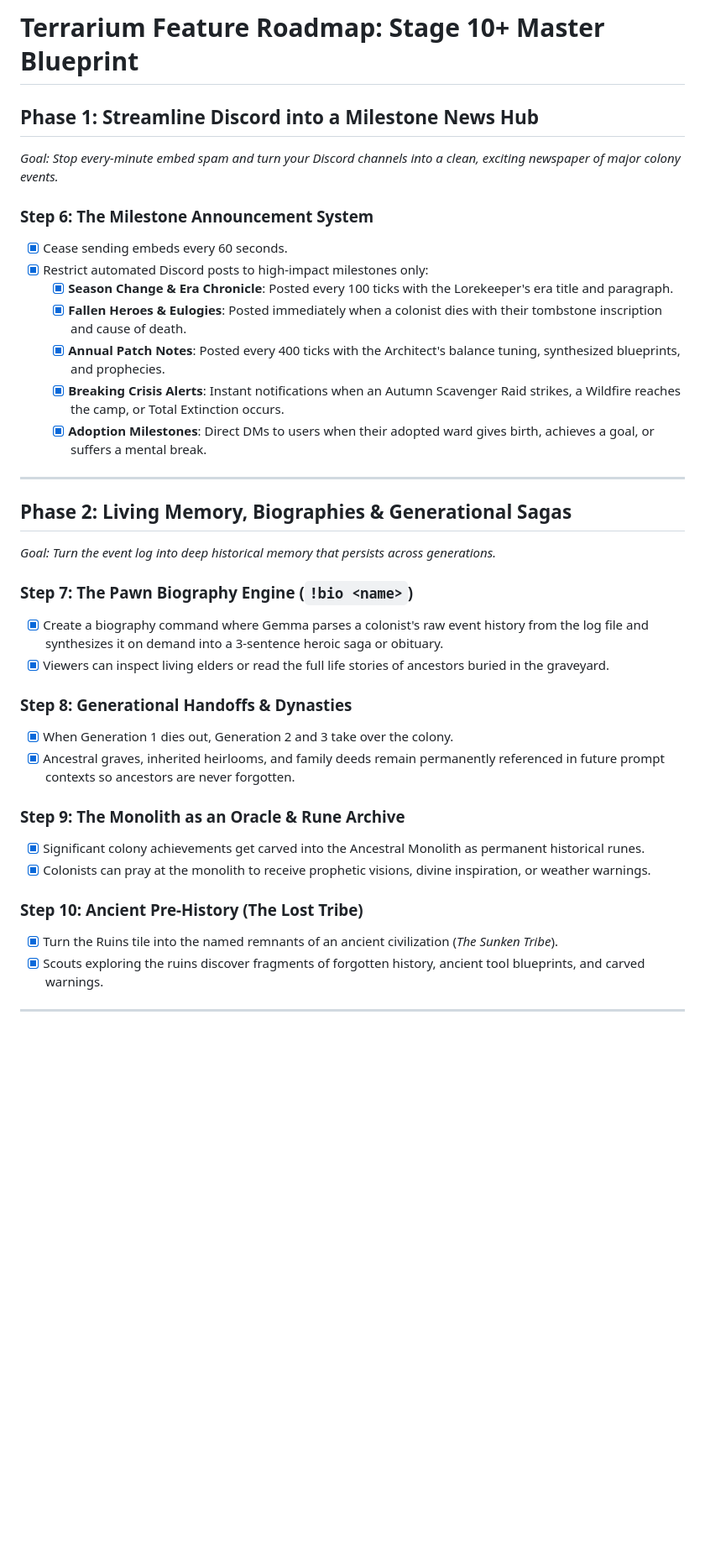
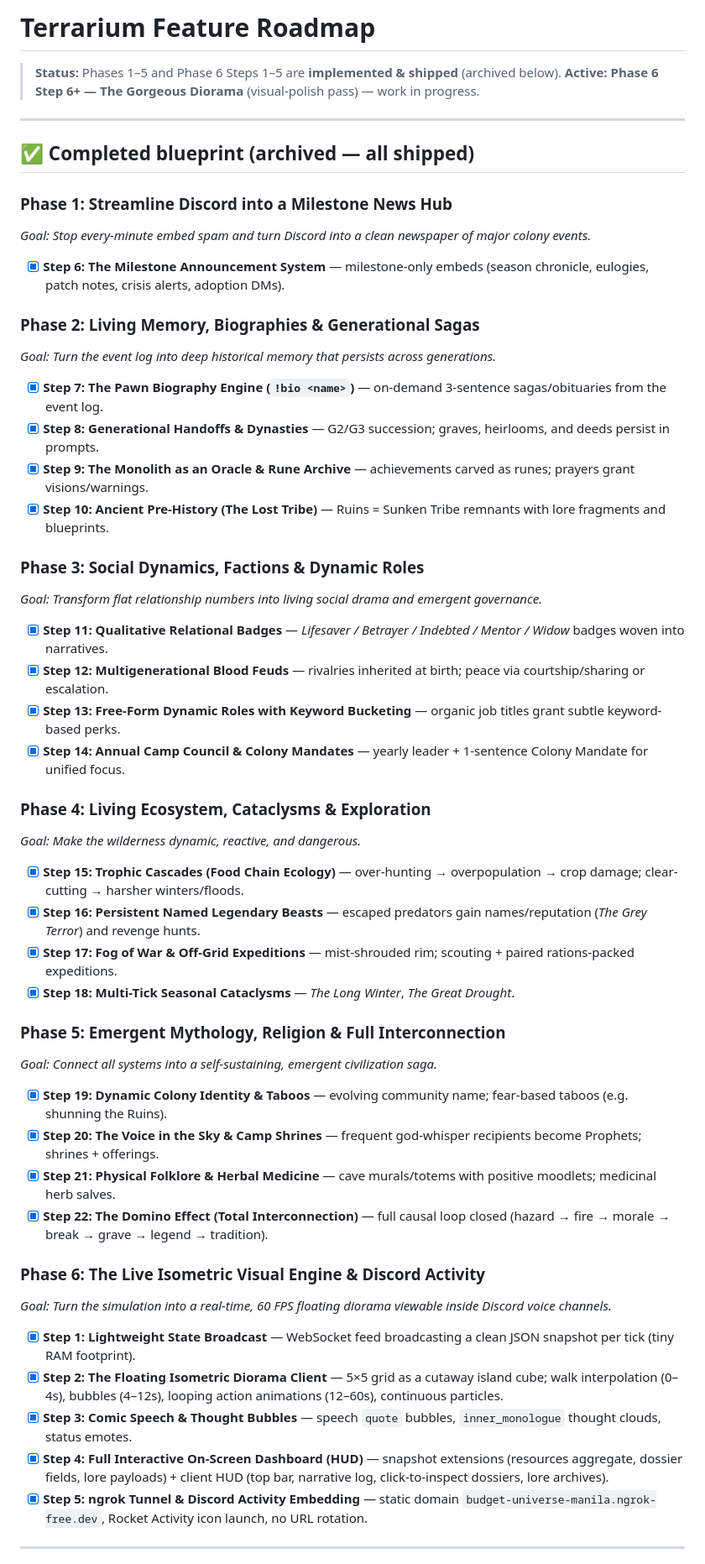
Before and after one commit to Yato0226/digital-terrarium, a Markdown page: todo.md, the part around one of its changes. Shown at 84% size. Drawn GitHub-style; blank space fills up the shorter version.

Commit message:
Phase 6 Step 6: rewrite todo.md — archive completed blueprint (Phases 1-5 + Steps 1-5), open Gorgeous Diorama visual-polish roadmap (Steps 6-10)

```diff
--- a/todo.md
+++ b/todo.md
@@ -1,37 +1,51 @@
-# Terrarium Feature Roadmap: Stage 10+ Master Blueprint
+# Terrarium Feature Roadmap
 
-## Phase 1: Streamline Discord into a Milestone News Hub
-*Goal: Stop every-minute embed spam and turn your Discord channels into a clean, exciting newspaper of major colony events.*
-
-### Step 6: The Milestone Announcement System
-- [x] Cease sending embeds every 60 seconds.
-- [x] Restrict automated Discord posts to high-impact milestones only:
-  - [x] **Season Change & Era Chronicle**: Posted every 100 ticks with the Lorekeeper's era title and paragraph.
-  - [x] **Fallen Heroes & Eulogies**: Posted immediately when a colonist dies with their tombstone inscription and cause of death.
-  - [x] **Annual Patch Notes**: Posted every 400 ticks with the Architect's balance tuning, synthesized blueprints, and prophecies.
-  - [x] **Breaking Crisis Alerts**: Instant notifications when an Autumn Scavenger Raid strikes, a Wildfire reaches the camp, or Total Extinction occurs.
-  - [x] **Adoption Milestones**: Direct DMs to users when their adopted ward gives birth, achieves a goal, or suffers a mental break.
+> **Status:** Phases 1–5 and Phase 6 Steps 1–5 are **implemented & shipped** (archived below).
+> **Active:** **Phase 6 Step 6+ — The Gorgeous Diorama** (visual-polish pass) — work in progress.
 
 ---
 
-## Phase 2: Living Memory, Biographies & Generational Sagas
+## ✅ Completed blueprint (archived — all shipped)
+
+### Phase 1: Streamline Discord into a Milestone News Hub
+*Goal: Stop every-minute embed spam and turn Discord into a clean newspaper of major colony events.*
+- [x] **Step 6: The Milestone Announcement System** — milestone-only embeds (season chronicle, eulogies, patch notes, crisis alerts, adoption DMs).
+
+### Phase 2: Living Memory, Biographies & Generational Sagas
 *Goal: Turn the event log into deep historical memory that persists across generations.*
+- [x] **Step 7: The Pawn Biography Engine (`!bio <name>`)** — on-demand 3-sentence sagas/obituaries from the event log.
+- [x] **Step 8: Generational Handoffs & Dynasties** — G2/G3 succession; graves, heirlooms, and deeds persist in prompts.
+- [x] **Step 9: The Monolith as an Oracle & Rune Archive** — achievements carved as runes; prayers grant visions/warnings.
+- [x] **Step 10: Ancient Pre-History (The Lost Tribe)** — Ruins = Sunken Tribe remnants with lore fragments and blueprints.
 
-### Step 7: The Pawn Biography Engine (`!bio <name>`)
-- [x] Create a biography command where Gemma parses a colonist's raw event history from the log file and synthesizes it on demand into a 3-sentence heroic saga or obituary.
-- [x] Viewers can inspect living elders or read the full life stories of ancestors buried in the graveyard.
+### Phase 3: Social Dynamics, Factions & Dynamic Roles
+*Goal: Transform flat relationship numbers into living social drama and emergent governance.*
+- [x] **Step 11: Qualitative Relational Badges** — *Lifesaver / Betrayer / Indebted / Mentor / Widow* badges woven into narratives.
+- [x] **Step 12: Multigenerational Blood Feuds** — rivalries inherited at birth; peace via courtship/sharing or escalation.
+- [x] **Step 13: Free-Form Dynamic Roles with Keyword Bucketing** — organic job titles grant subtle keyword-based perks.
+- [x] **Step 14: Annual Camp Council & Colony Mandates** — yearly leader + 1-sentence Colony Mandate for unified focus.
 
-### Step 8: Generational Handoffs & Dynasties
-- [x] When Generation 1 dies out, Generation 2 and 3 take over the colony.
-- [x] Ancestral graves, inherited heirlooms, and family deeds remain permanently referenced in future prompt contexts so ancestors are never forgotten.
+### Phase 4: Living Ecosystem, Cataclysms & Exploration
+*Goal: Make the wilderness dynamic, reactive, and dangerous.*
+- [x] **Step 15: Trophic Cascades (Food Chain Ecology)** — over-hunting → overpopulation → crop damage; clear-cutting → harsher winters/floods.
+- [x] **Step 16: Persistent Named Legendary Beasts** — escaped predators gain names/reputation (*The Grey Terror*) and revenge hunts.
+- [x] **Step 17: Fog of War & Off-Grid Expeditions** — mist-shrouded rim; scouting + paired rations-packed expeditions.
+- [x] **Step 18: Multi-Tick Seasonal Cataclysms** — *The Long Winter*, *The Great Drought*.
 
-### Step 9: The Monolith as an Oracle & Rune Archive
-- [x] Significant colony achievements get carved into the Ancestral Monolith as permanent historical runes.
-- [x] Colonists can pray at the monolith to receive prophetic visions, divine inspiration, or weather warnings.
+### Phase 5: Emergent Mythology, Religion & Full Interconnection
+*Goal: Connect all systems into a self-sustaining, emergent civilization saga.*
+- [x] **Step 19: Dynamic Colony Identity & Taboos** — evolving community name; fear-based taboos (e.g. shunning the Ruins).
+- [x] **Step 20: The Voice in the Sky & Camp Shrines** — frequent god-whisper recipients become Prophets; shrines + offerings.
+- [x] **Step 21: Physical Folklore & Herbal Medicine** — cave murals/totems with positive moodlets; medicinal herb salves.
+- [x] **Step 22: The Domino Effect (Total Interconnection)** — full causal loop closed (hazard → fire → morale → break → grave → legend → tradition).
 
-### Step 10: Ancient Pre-History (The Lost Tribe)
-- [x] Turn the Ruins tile into the named remnants of an ancient civilization (*The Sunken Tribe*).
-- [x] Scouts exploring the ruins discover fragments of forgotten history, ancient tool blueprints, and carved warnings.
+### Phase 6: The Live Isometric Visual Engine & Discord Activity
+*Goal: Turn the simulation into a real-time, 60 FPS floating diorama viewable inside Discord voice channels.*
+- [x] **Step 1: Lightweight State Broadcast** — WebSocket feed broadcasting a clean JSON snapshot per tick (tiny RAM footprint).
+- [x] **Step 2: The Floating Isometric Diorama Client** — 5×5 grid as a cutaway island cube; walk interpolation (0–4s), bubbles (4–12s), looping action animations (12–60s), continuous particles.
+- [x] **Step 3: Comic Speech & Thought Bubbles** — speech `quote` bubbles, `inner_monologue` thought clouds, status emotes.
+- [x] **Step 4: Full Interactive On-Screen Dashboard (HUD)** — snapshot extensions (resources aggregate, dossier fields, lore payloads) + client HUD (top bar, narrative log, click-to-inspect dossiers, lore archives).
+- [x] **Step 5: ngrok Tunnel & Discord Activity Embedding** — static domain `budget-universe-manila.ngrok-free.dev`, Rocket Activity icon launch, no URL rotation.
 
 ---
 
```
Also changed, not shown: other parts of todo.md (+33 -95 lines).
